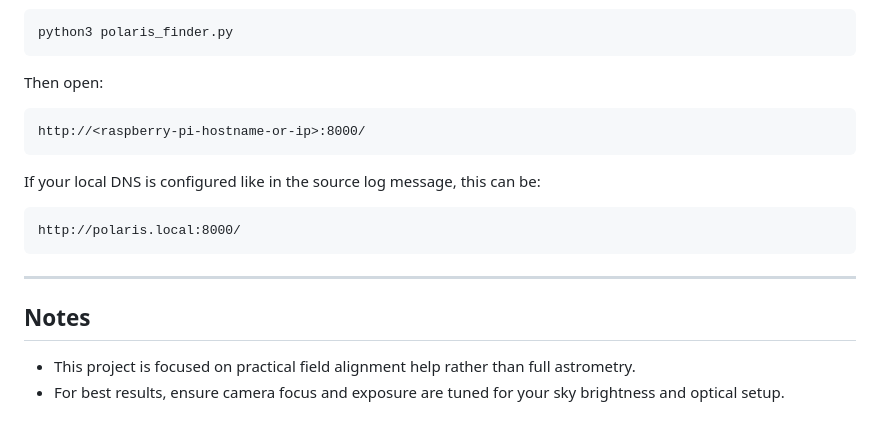
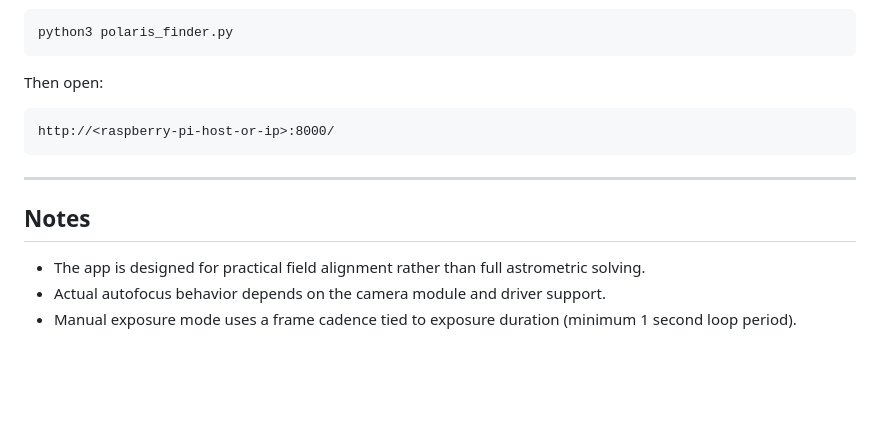
Before and after one commit to cabfire/ipolarfinder, a Markdown page: README.md, the part around one of its changes. Drawn GitHub-style; blank space fills up the shorter version.

````diff
--- a/README.md
+++ b/README.md
@@ -155,18 +132,13 @@ python3 polaris_finder.py
 Then open:
 
 ```text
-http://<raspberry-pi-hostname-or-ip>:8000/
-```
-
-If your local DNS is configured like in the source log message, this can be:
-
-```text
-http://polaris.local:8000/
+http://<raspberry-pi-host-or-ip>:8000/
 ```
 
 ---
 
 ## Notes
 
-- This project is focused on practical field alignment help rather than full astrometry.
-- For best results, ensure camera focus and exposure are tuned for your sky brightness and optical setup.
+- The app is designed for practical field alignment rather than full astrometric solving.
+- Actual autofocus behavior depends on the camera module and driver support.
+- Manual exposure mode uses a frame cadence tied to exposure duration (minimum 1 second loop period).
````
Also changed, not shown: other parts of README.md (+84 -107 lines).
